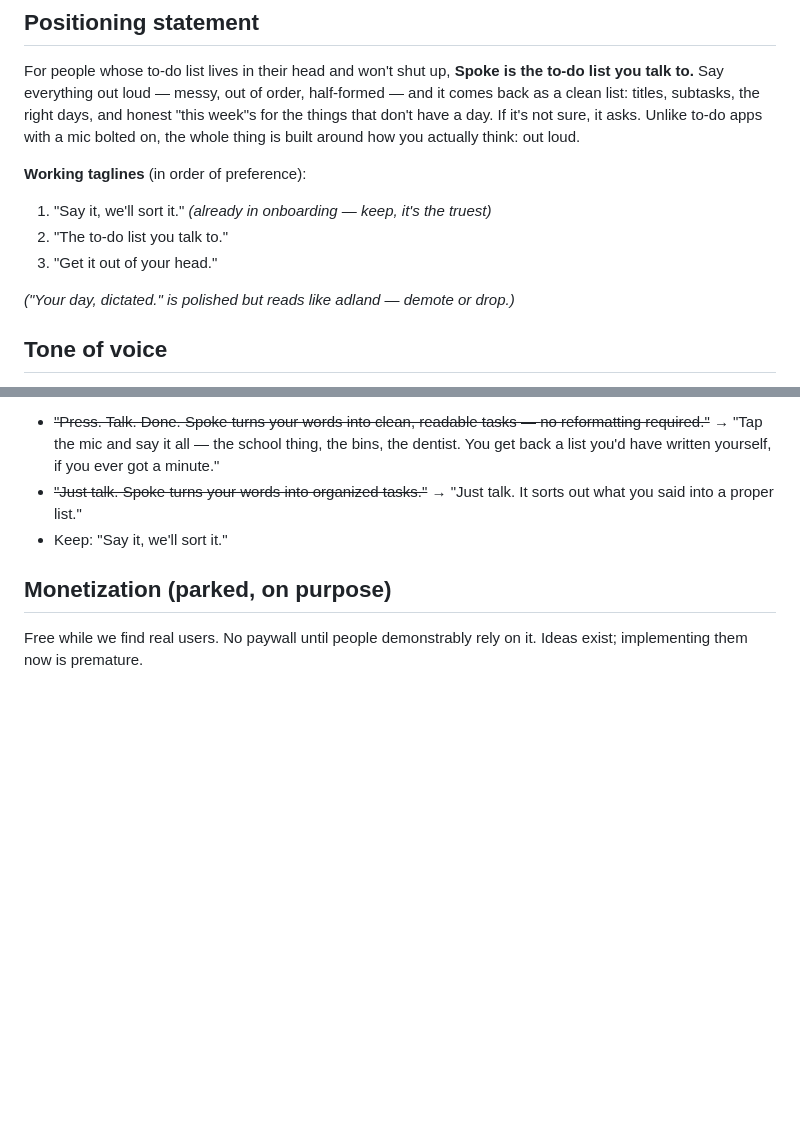
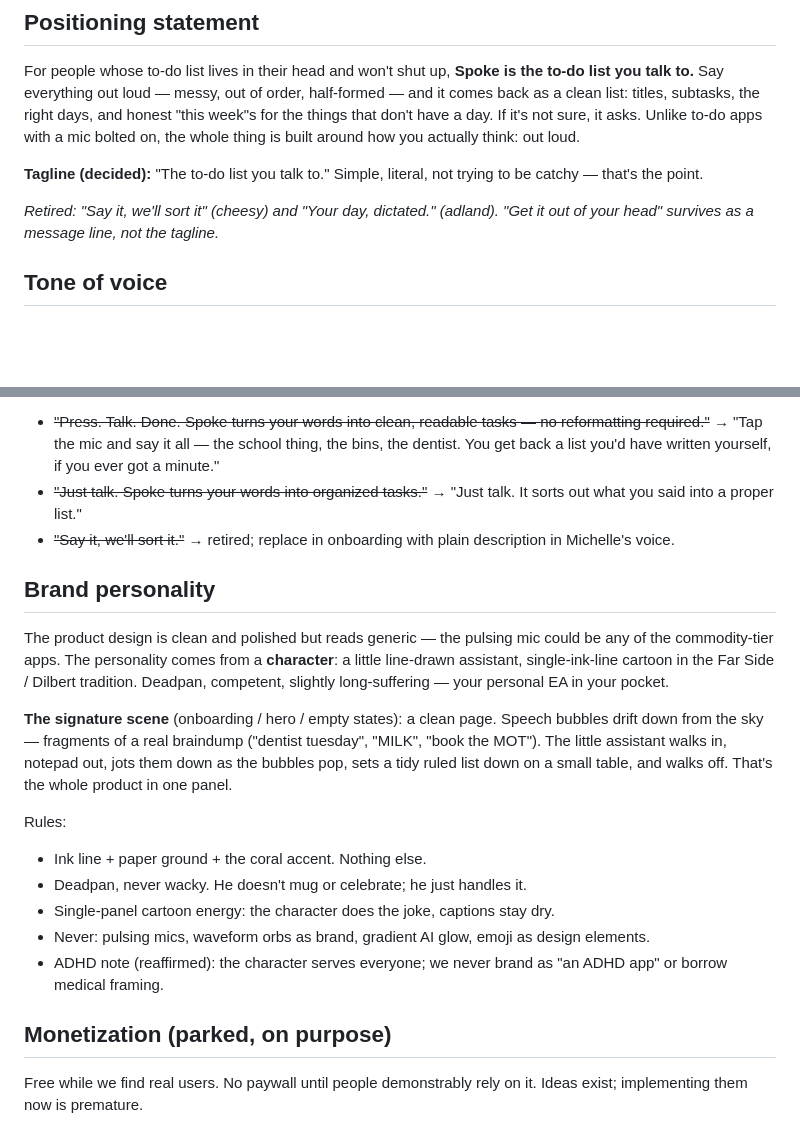
Before and after one commit to michellefitz/spoke, a Markdown page: marketing/POSITIONING.md, 2 parts joined by grey strips. Drawn GitHub-style; blank space fills up the shorter version.

Commit message:
Positioning updates: tagline decided, brand personality section
- Tagline decided: "The to-do list you talk to." Retired "Say it,
  we'll sort it" (cheesy) and "Your day, dictated." (adland).
- New Brand personality section: the line-drawn assistant character
  (Far Side / Dilbert single-panel tradition), the signature scene
  (bubbles fall, he notes them, leaves the list, walks off), and rules
  (ink + paper + coral only; deadpan not wacky; no pulsing mics or AI
  glow; never branded as an ADHD app).

Co-Authored-By: Claude Fable 5 <noreply@anthropic.com>
https://claude.ai/code/session_01FFsx41F36onXn1evKE8Twa

```diff
--- a/marketing/POSITIONING.md
+++ b/marketing/POSITIONING.md
@@ -69,12 +69,11 @@ days, and honest "this week"s for the things that don't have a day. If it's
 not sure, it asks. Unlike to-do apps with a mic bolted on, the whole thing is
 built around how you actually think: out loud.
 
-**Working taglines** (in order of preference):
-1. "Say it, we'll sort it." *(already in onboarding — keep, it's the truest)*
-2. "The to-do list you talk to."
-3. "Get it out of your head."
+**Tagline (decided):** "The to-do list you talk to." Simple, literal, not
+trying to be catchy — that's the point.
 
-*("Your day, dictated." is polished but reads like adland — demote or drop.)*
+*Retired: "Say it, we'll sort it" (cheesy) and "Your day, dictated." (adland).
+"Get it out of your head" survives as a message line, not the tagline.*
 
 ## Tone of voice
 
@@ -107,7 +106,31 @@ another app's listing unchanged.
   yourself, if you ever got a minute."
 - ~~"Just talk. Spoke turns your words into organized tasks."~~ → "Just talk.
   It sorts out what you said into a proper list."
-- Keep: "Say it, we'll sort it."
+- ~~"Say it, we'll sort it."~~ → retired; replace in onboarding with plain
+  description in Michelle's voice.
+
+## Brand personality
+
+The product design is clean and polished but reads generic — the pulsing mic
+could be any of the commodity-tier apps. The personality comes from a
+**character**: a little line-drawn assistant, single-ink-line cartoon in the
+Far Side / Dilbert tradition. Deadpan, competent, slightly long-suffering —
+your personal EA in your pocket.
+
+**The signature scene** (onboarding / hero / empty states): a clean page.
+Speech bubbles drift down from the sky — fragments of a real braindump
+("dentist tuesday", "MILK", "book the MOT"). The little assistant walks in,
+notepad out, jots them down as the bubbles pop, sets a tidy ruled list down
+on a small table, and walks off. That's the whole product in one panel.
+
+Rules:
+- Ink line + paper ground + the coral accent. Nothing else.
+- Deadpan, never wacky. He doesn't mug or celebrate; he just handles it.
+- Single-panel cartoon energy: the character does the joke, captions stay dry.
+- Never: pulsing mics, waveform orbs as brand, gradient AI glow, emoji as
+  design elements.
+- ADHD note (reaffirmed): the character serves everyone; we never brand as
+  "an ADHD app" or borrow medical framing.
 
 ## Monetization (parked, on purpose)
 
```
